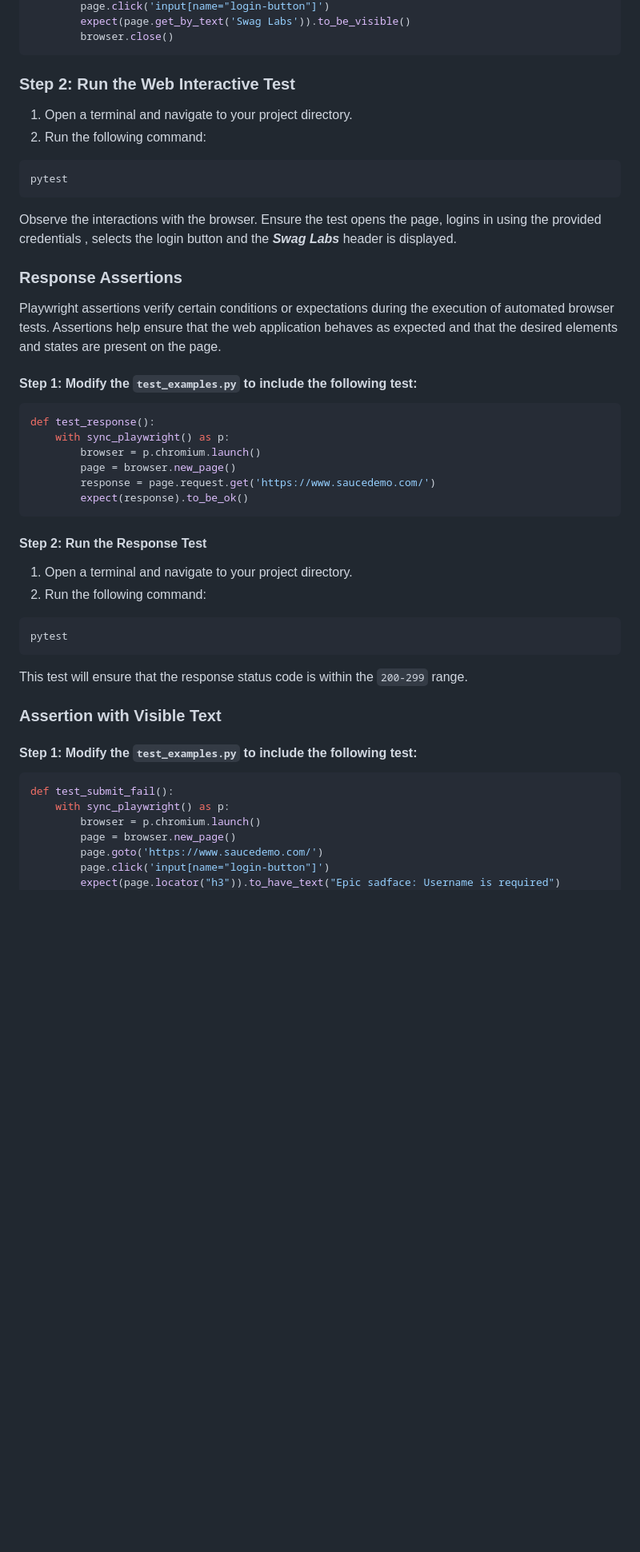
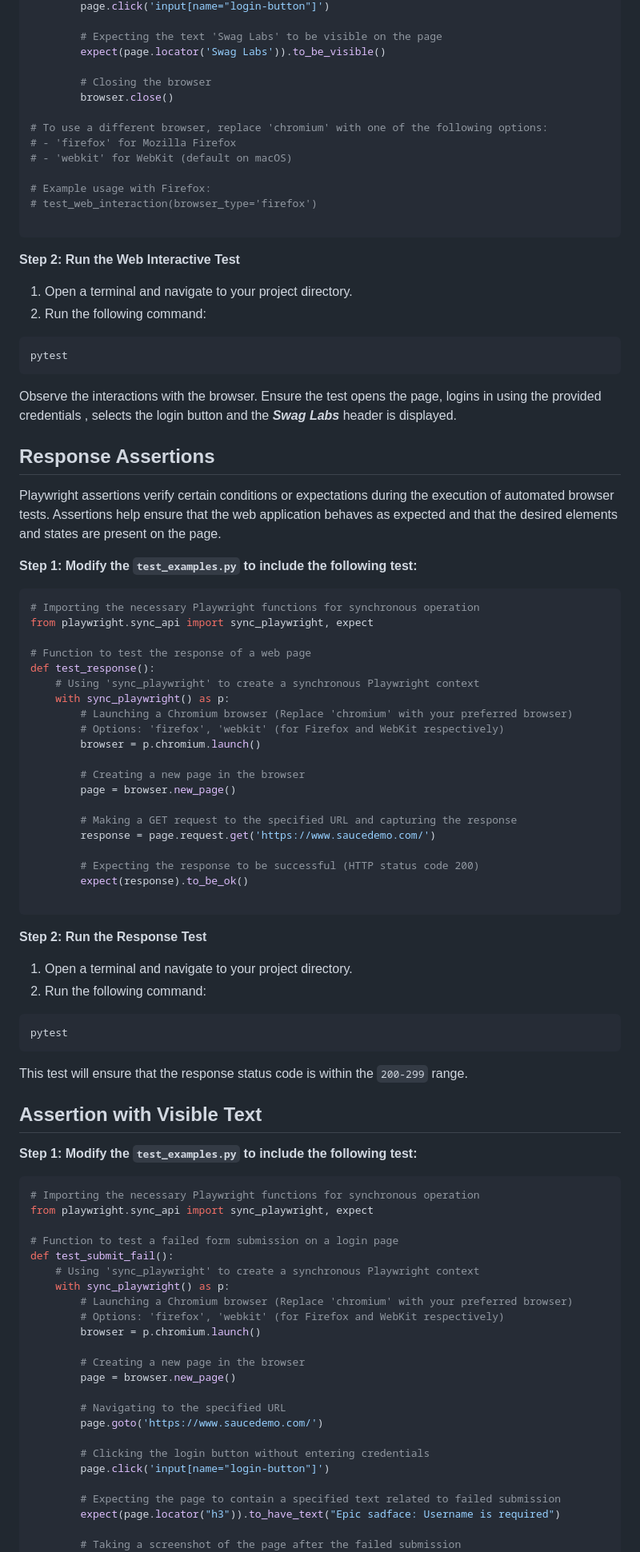
Before and after one commit to mssalstrom/Group5-repo-projects, a Markdown page: README.md, the part around one of its changes. Shown at 80% size. Drawn GitHub-style; blank space fills up the shorter version.

Commit message:
Update README.md
Updating readme to close issue 69 w/o merge conflicts

````diff
--- a/README.md
+++ b/README.md
@@ -990,10 +1063,22 @@ def test_web_interaction():
         page.click('input[name="login-button"]')
-        expect(page.get_by_text('Swag Labs')).to_be_visible()
+
+        # Expecting the text 'Swag Labs' to be visible on the page
+        expect(page.locator('Swag Labs')).to_be_visible()
+
+        # Closing the browser
         browser.close()
+
+# To use a different browser, replace 'chromium' with one of the following options:
+# - 'firefox' for Mozilla Firefox
+# - 'webkit' for WebKit (default on macOS)
+
+# Example usage with Firefox:
+# test_web_interaction(browser_type='firefox')
+
 ```
 
 
-### Step 2: Run the Web Interactive Test
+**Step 2: Run the Web Interactive Test**
 
 1.  Open a terminal and navigate to your project directory.
 2.  Run the following command:
@@ -1005,23 +1090,37 @@ pytest
 Observe the interactions with the browser. Ensure the test opens the page, logins in using the provided credentials
 , selects the login button and the ***Swag Labs*** header is displayed.
 
-### Response Assertions
+## Response Assertions
 
 Playwright assertions verify certain conditions or expectations during the execution of automated browser tests.
 Assertions help ensure that the web application behaves as expected and that the desired elements and states are present
 on the page.
 
-#### Step 1: Modify the ```test_examples.py``` to include the following test:
+**Step 1: Modify the ```test_examples.py``` to include the following test:**
 
 ```python
+# Importing the necessary Playwright functions for synchronous operation
+from playwright.sync_api import sync_playwright, expect
+
+# Function to test the response of a web page
 def test_response():
+    # Using 'sync_playwright' to create a synchronous Playwright context
     with sync_playwright() as p:
+        # Launching a Chromium browser (Replace 'chromium' with your preferred browser)
+        # Options: 'firefox', 'webkit' (for Firefox and WebKit respectively)
         browser = p.chromium.launch()
+
+        # Creating a new page in the browser
         page = browser.new_page()
+
+        # Making a GET request to the specified URL and capturing the response
         response = page.request.get('https://www.saucedemo.com/')
+
+        # Expecting the response to be successful (HTTP status code 200)
         expect(response).to_be_ok()
+
 ```
-#### Step 2: Run the Response Test
+**Step 2: Run the Response Test**
 
 1.  Open a terminal and navigate to your project directory.
 2.  Run the following command:
@@ -1032,15 +1131,32 @@ pytest
 
 This test will ensure that the response status code is within the ```200-299``` range.
 
-### Assertion with Visible Text
+## Assertion with Visible Text
 
-#### Step 1: Modify the ```test_examples.py``` to include the following test:
+**Step 1: Modify the ```test_examples.py``` to include the following test:**
 ```python
+# Importing the necessary Playwright functions for synchronous operation
+from playwright.sync_api import sync_playwright, expect
+
+# Function to test a failed form submission on a login page
 def test_submit_fail():
+    # Using 'sync_playwright' to create a synchronous Playwright context
     with sync_playwright() as p:
+        # Launching a Chromium browser (Replace 'chromium' with your preferred browser)
+        # Options: 'firefox', 'webkit' (for Firefox and WebKit respectively)
         browser = p.chromium.launch()
+
+        # Creating a new page in the browser
         page = browser.new_page()
+
+        # Navigating to the specified URL
         page.goto('https://www.saucedemo.com/')
+
+        # Clicking the login button without entering credentials
         page.click('input[name="login-button"]')
+
+        # Expecting the page to contain a specified text related to failed submission
         expect(page.locator("h3")).to_have_text("Epic sadface: Username is required")
+
+        # Taking a screenshot of the page after the failed submission
         page.screenshot(path='submit_fail.png')
````
Also changed, not shown: other parts of README.md (+85 -11 lines).
